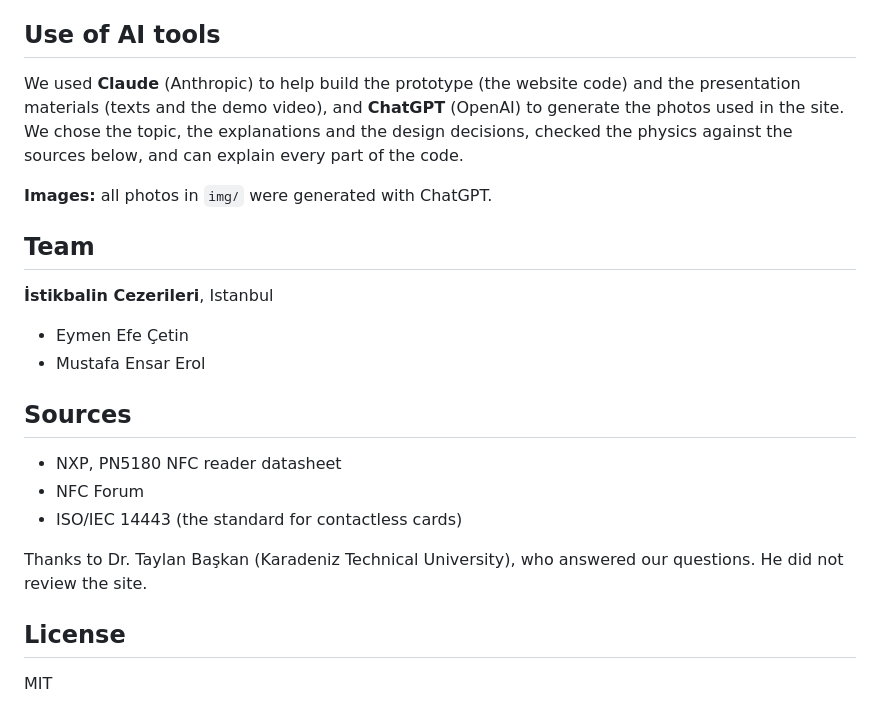
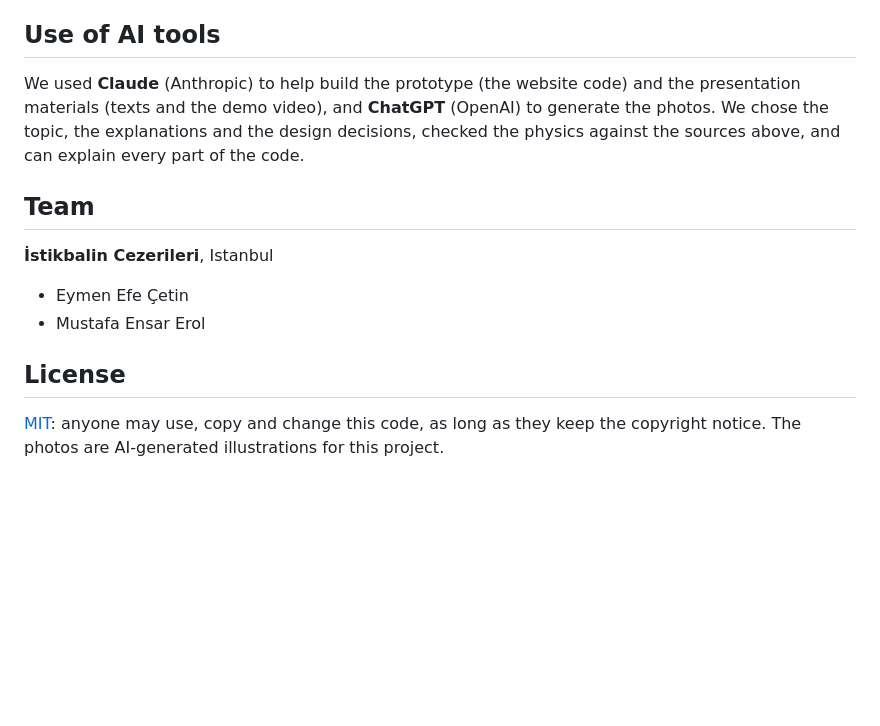
Before and after one commit to Mensar10/borrowed-power, a Markdown page: README.md, the part around one of its changes. GitHub-like rendering; blank space fills up the shorter version.

```diff
--- a/README.md
+++ b/README.md
@@ -48,8 +81,6 @@ No install, no build step. Visit the live site, or serve the folder (for example
 ## Use of AI tools
 
-We used **Claude** (Anthropic) to help build the prototype (the website code) and the presentation materials (texts and the demo video), and **ChatGPT** (OpenAI) to generate the photos used in the site. We chose the topic, the explanations and the design decisions, checked the physics against the sources below, and can explain every part of the code.
-
-**Images:** all photos in `img/` were generated with ChatGPT.
+We used **Claude** (Anthropic) to help build the prototype (the website code) and the presentation materials (texts and the demo video), and **ChatGPT** (OpenAI) to generate the photos. We chose the topic, the explanations and the design decisions, checked the physics against the sources above, and can explain every part of the code.
 
 ## Team
 
@@ -58,14 +89,6 @@ We used **Claude** (Anthropic) to help build the prototype (the website code) an
 - Eymen Efe Çetin
 - Mustafa Ensar Erol
 
-## Sources
-
-- NXP, PN5180 NFC reader datasheet
-- NFC Forum
-- ISO/IEC 14443 (the standard for contactless cards)
-
-Thanks to Dr. Taylan Başkan (Karadeniz Technical University), who answered our questions. He did not review the site.
-
 ## License
 
-MIT
+[MIT](LICENSE): anyone may use, copy and change this code, as long as they keep the copyright notice. The photos are AI-generated illustrations for this project.
```
Also changed, not shown: other parts of README.md (+61 -28 lines), docs/hero.jpg (added), docs/power.jpg (added), docs/reader-lab.jpg (added), docs/try-it.jpg (added), 2 other files.
